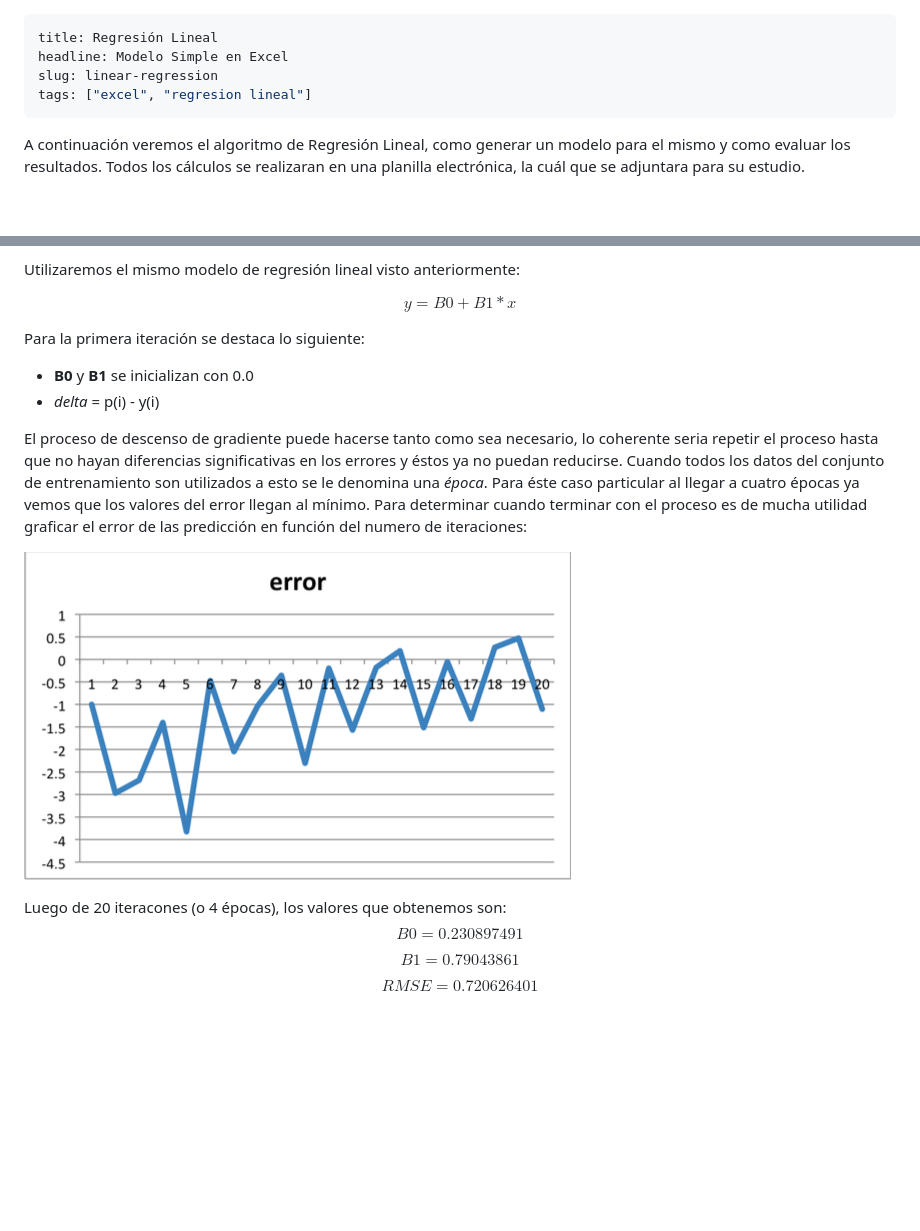
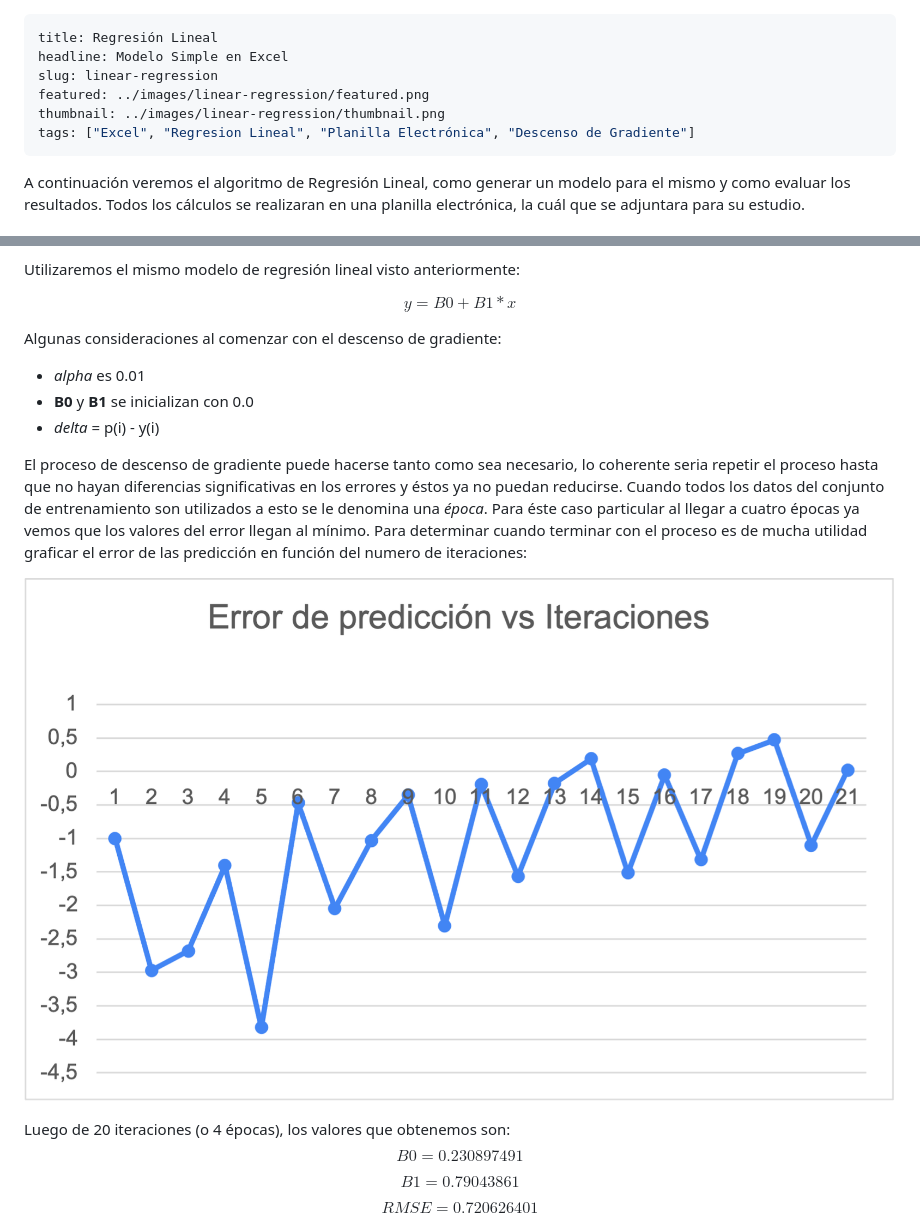
Before and after one commit to marcelodeleon/portafolio-ml, a Markdown page: src/projects/linear_regression.md, 2 parts joined by grey strips. Rendered like a GitHub page; pictures changed too: src/images/linear-regression/error.png; blank space fills up the shorter version.

Commit message:
chore: update linear regression (UT3TD1)

```diff
--- a/src/projects/linear_regression.md
+++ b/src/projects/linear_regression.md
@@ -2,7 +2,9 @@
 title: Regresión Lineal
 headline: Modelo Simple en Excel
 slug: linear-regression
-tags: ["excel", "regresion lineal"]
+featured: ../images/linear-regression/featured.png
+thumbnail: ../images/linear-regression/thumbnail.png
+tags: ["Excel", "Regresion Lineal", "Planilla Electrónica", "Descenso de Gradiente"]
 ---
 
 A continuación veremos el algoritmo de Regresión Lineal, como generar un modelo para
@@ -117,7 +119,8 @@ $$
 y = B0 + B1 * x
 $$
 
-Para la primera iteración se destaca lo siguiente:
+Algunas consideraciones al comenzar con el descenso de gradiente:
+  * _alpha_ es 0.01
   * __B0__ y __B1__ se inicializan con 0.0
   * _delta_ = p(i) - y(i)
 
@@ -131,7 +134,7 @@ el error de las predicción en función del numero de iteraciones:
 
 ![](../images/linear-regression/error.png)
 
-Luego de 20 iteracones (o 4 épocas), los valores que obtenemos son:
+Luego de 20 iteraciones (o 4 épocas), los valores que obtenemos son:
 $$
 B0 = 0.230897491
 $$
```
Also changed, not shown: 1 other file.
